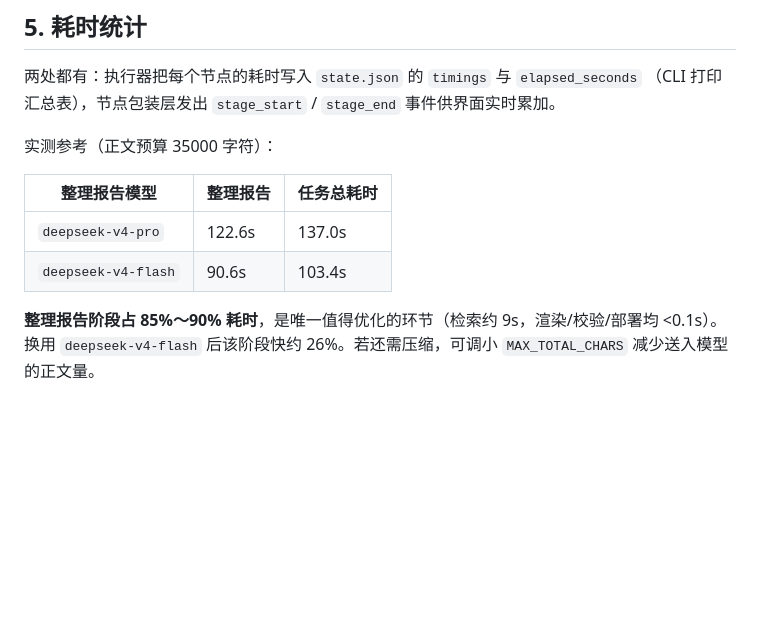
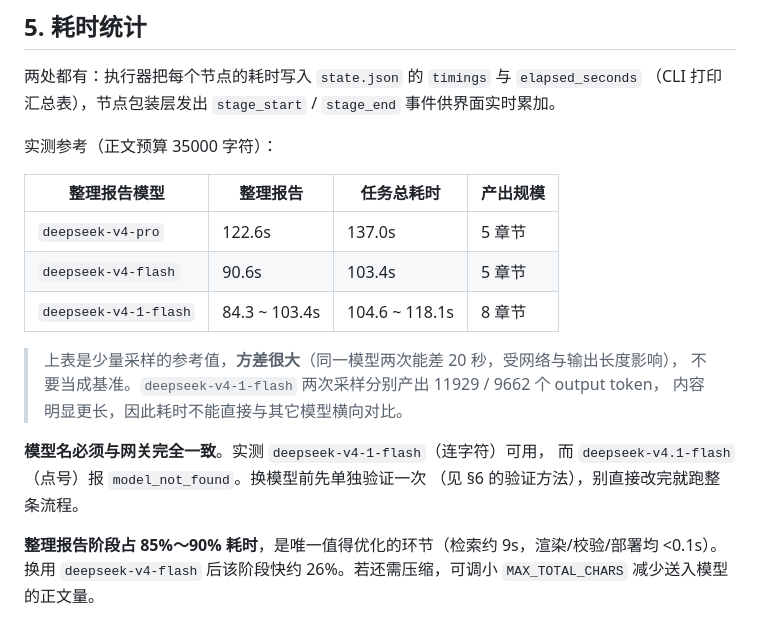
Before and after one commit to latiao-ai/General-Intelligent-Agent-Platform, a Markdown page: README.md, the part around the change. Rendered like a GitHub page; blank space fills up the shorter version.

Commit message:
切换模型为 deepseek-v4-1-flash，并记录实测采样
- .env: LLM_MODEL / LLM_COMPOSE_MODEL 均改为 deepseek-v4-1-flash
- 注明模型名必须是连字符形式（点号会 model_not_found）
- README 补充采样方差说明与产出规模对比

```diff
--- a/README.md
+++ b/README.md
@@ -290,10 +290,19 @@ python -m scripts.list_mcp_tools
 
 实测参考（正文预算 35000 字符）：
 
-| 整理报告模型 | 整理报告 | 任务总耗时 |
-|---|---|---|
-| `deepseek-v4-pro` | 122.6s | 137.0s |
-| `deepseek-v4-flash` | 90.6s | 103.4s |
+| 整理报告模型 | 整理报告 | 任务总耗时 | 产出规模 |
+|---|---|---|---|
+| `deepseek-v4-pro` | 122.6s | 137.0s | 5 章节 |
+| `deepseek-v4-flash` | 90.6s | 103.4s | 5 章节 |
+| `deepseek-v4-1-flash` | 84.3 ~ 103.4s | 104.6 ~ 118.1s | 8 章节 |
+
+> 上表是少量采样的参考值，**方差很大**（同一模型两次能差 20 秒，受网络与输出长度影响），
+> 不要当成基准。`deepseek-v4-1-flash` 两次采样分别产出 11929 / 9662 个 output token，
+> 内容明显更长，因此耗时不能直接与其它模型横向对比。
+
+**模型名必须与网关完全一致**。实测 `deepseek-v4-1-flash`（连字符）可用，
+而 `deepseek-v4.1-flash`（点号）报 `model_not_found`。换模型前先单独验证一次
+（见 §6 的验证方法），别直接改完就跑整条流程。
 
 **整理报告阶段占 85%～90% 耗时**，是唯一值得优化的环节（检索约 9s，渲染/校验/部署均 <0.1s）。
 换用 `deepseek-v4-flash` 后该阶段快约 26%。若还需压缩，可调小
```
